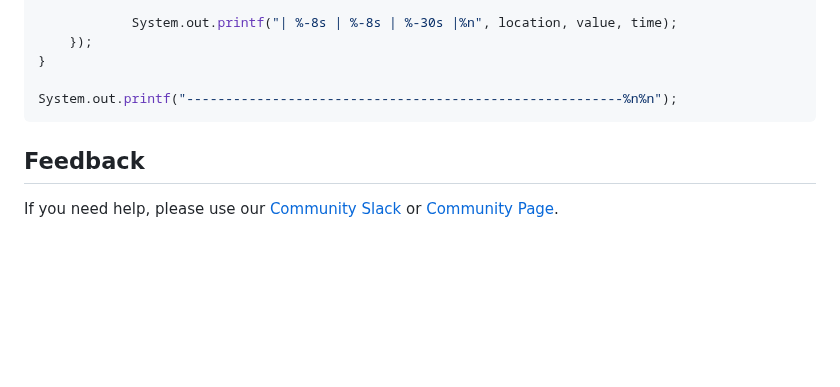
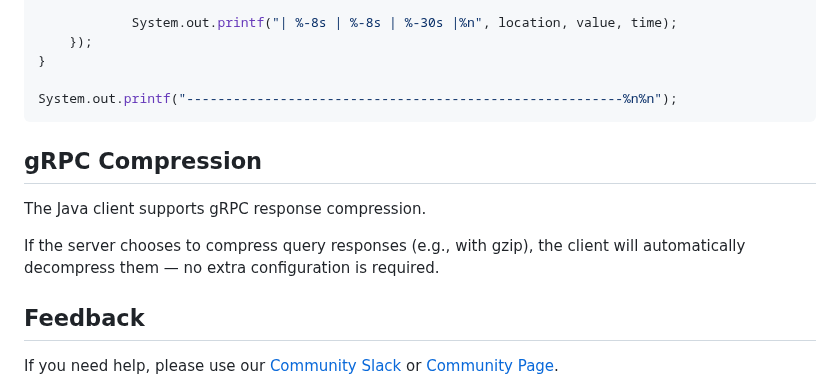
Before and after one commit to InfluxCommunity/influxdb3-java, a Markdown page: README.md, the part around the change. Drawn GitHub-style; blank space fills up the shorter version.

Commit message:
docs: adding info about gRPC compression

````diff
--- a/README.md
+++ b/README.md
@@ -176,6 +176,13 @@ try (Stream<PointValues> stream = client.queryPoints(sql1, QueryOptions.DEFAULTS
 System.out.printf("--------------------------------------------------------%n%n");
 ```
 
+## gRPC Compression
+
+The Java client supports gRPC response compression.
+
+If the server chooses to compress query responses (e.g., with gzip), the client
+will automatically decompress them — no extra configuration is required.
+
 ## Feedback
 
 If you need help, please use our [Community Slack](https://app.slack.com/huddle/TH8RGQX5Z/C02UDUPLQKA)
````
